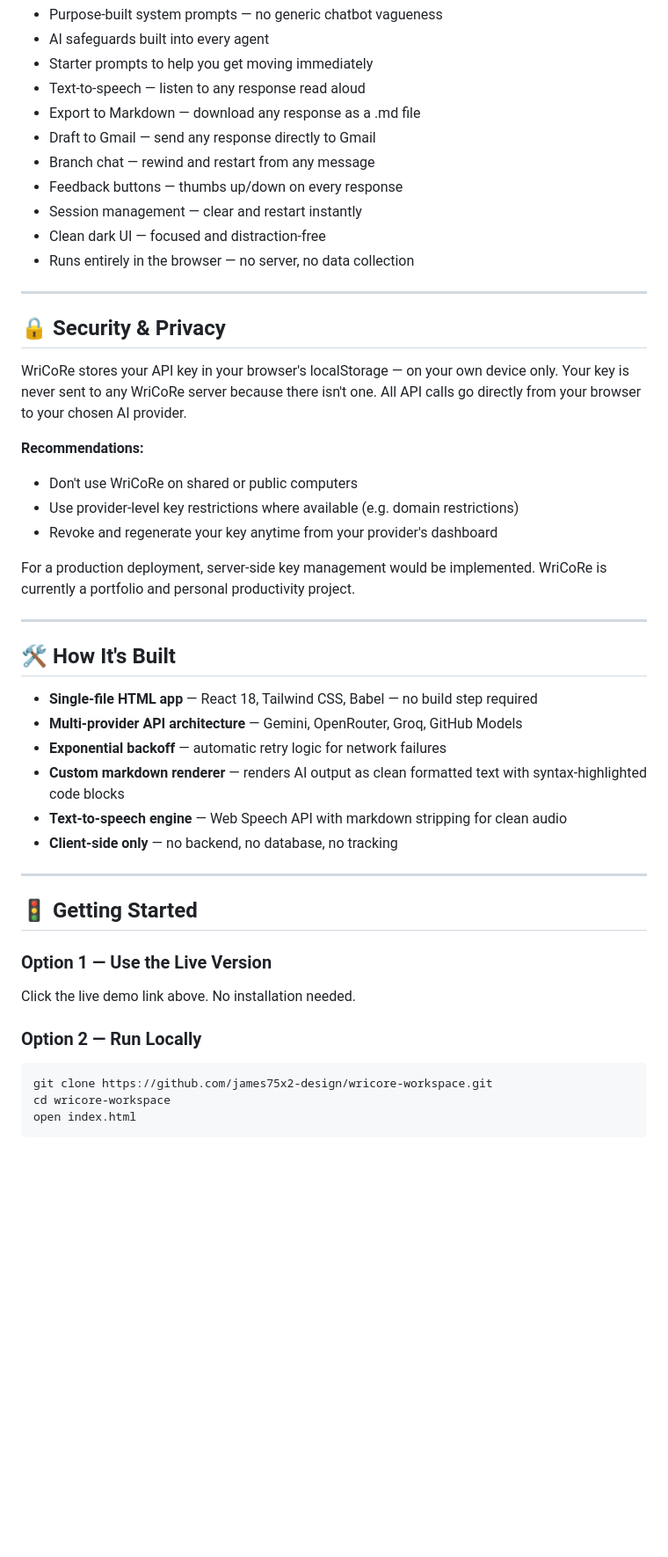
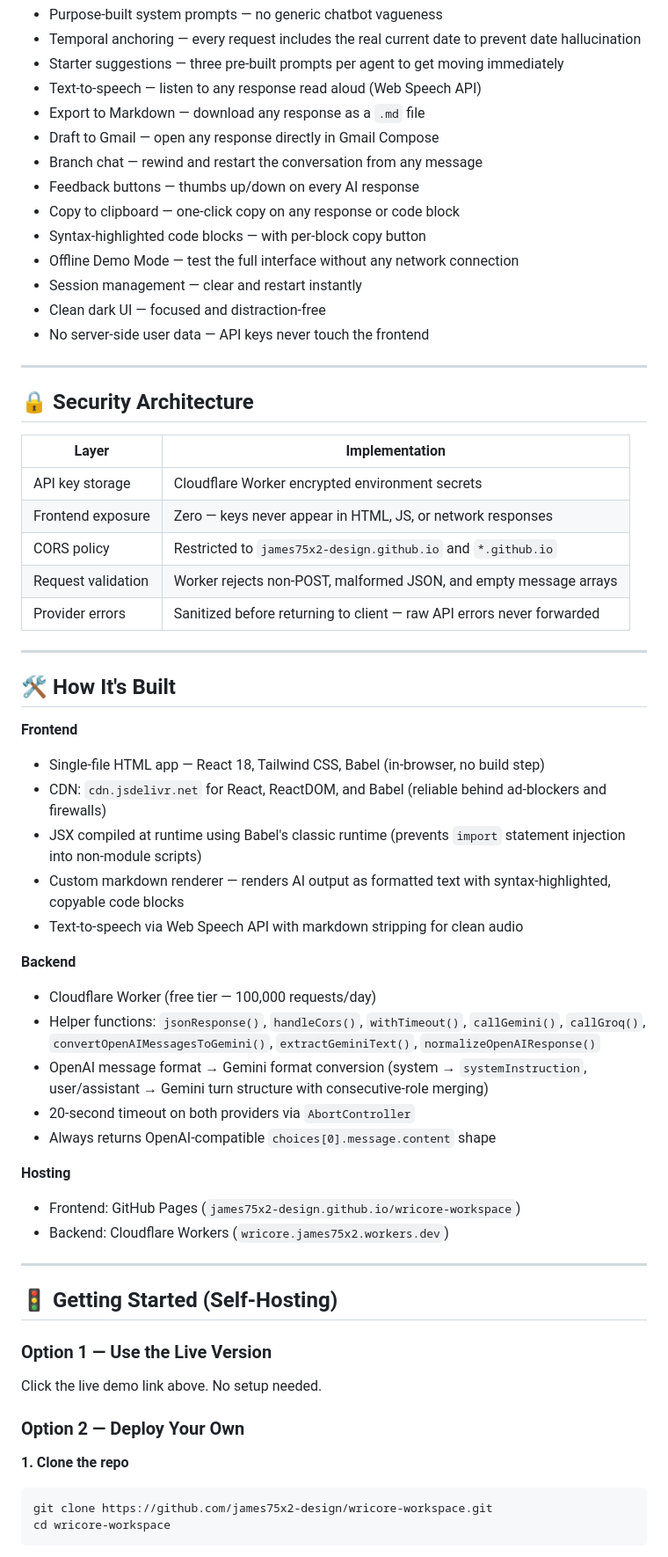
Before and after one commit to james75x2-design/wricore-workspace, a Markdown page: README.md, the part around one of its changes. Shown at 88% size. Drawn GitHub-style; blank space fills up the shorter version.

````diff
--- a/README.md
+++ b/README.md
@@ -70,49 +60,63 @@ WriCoRe v2.6 supports four AI backends — switch anytime:
 - Purpose-built system prompts — no generic chatbot vagueness
-- AI safeguards built into every agent
-- Starter prompts to help you get moving immediately
-- Text-to-speech — listen to any response read aloud
-- Export to Markdown — download any response as a .md file
-- Draft to Gmail — send any response directly to Gmail
-- Branch chat — rewind and restart from any message
-- Feedback buttons — thumbs up/down on every response
+- Temporal anchoring — every request includes the real current date to prevent date hallucination
+- Starter suggestions — three pre-built prompts per agent to get moving immediately
+- Text-to-speech — listen to any response read aloud (Web Speech API)
+- Export to Markdown — download any response as a `.md` file
+- Draft to Gmail — open any response directly in Gmail Compose
+- Branch chat — rewind and restart the conversation from any message
+- Feedback buttons — thumbs up/down on every AI response
+- Copy to clipboard — one-click copy on any response or code block
+- Syntax-highlighted code blocks — with per-block copy button
+- Offline Demo Mode — test the full interface without any network connection
 - Session management — clear and restart instantly
 - Clean dark UI — focused and distraction-free
-- Runs entirely in the browser — no server, no data collection
+- No server-side user data — API keys never touch the frontend
 
 ---
 
-## 🔒 Security & Privacy
+## 🔒 Security Architecture
 
-WriCoRe stores your API key in your browser's localStorage — on your own device only. Your key is never sent to any WriCoRe server because there isn't one. All API calls go directly from your browser to your chosen AI provider.
-
-**Recommendations:**
-- Don't use WriCoRe on shared or public computers
-- Use provider-level key restrictions where available (e.g. domain restrictions)
-- Revoke and regenerate your key anytime from your provider's dashboard
-
-For a production deployment, server-side key management would be implemented. WriCoRe is currently a portfolio and personal productivity project.
+| Layer | Implementation |
+|-------|---------------|
+| API key storage | Cloudflare Worker encrypted environment secrets |
+| Frontend exposure | Zero — keys never appear in HTML, JS, or network responses |
+| CORS policy | Restricted to `james75x2-design.github.io` and `*.github.io` |
+| Request validation | Worker rejects non-POST, malformed JSON, and empty message arrays |
+| Provider errors | Sanitized before returning to client — raw API errors never forwarded |
 
 ---
 
 ## 🛠️ How It's Built
 
-- **Single-file HTML app** — React 18, Tailwind CSS, Babel — no build step required
-- **Multi-provider API architecture** — Gemini, OpenRouter, Groq, GitHub Models
-- **Exponential backoff** — automatic retry logic for network failures
-- **Custom markdown renderer** — renders AI output as clean formatted text with syntax-highlighted code blocks
-- **Text-to-speech engine** — Web Speech API with markdown stripping for clean audio
-- **Client-side only** — no backend, no database, no tracking
+**Frontend**
+- Single-file HTML app — React 18, Tailwind CSS, Babel (in-browser, no build step)
+- CDN: `cdn.jsdelivr.net` for React, ReactDOM, and Babel (reliable behind ad-blockers and firewalls)
+- JSX compiled at runtime using Babel's classic runtime (prevents `import` statement injection into non-module scripts)
+- Custom markdown renderer — renders AI output as formatted text with syntax-highlighted, copyable code blocks
+- Text-to-speech via Web Speech API with markdown stripping for clean audio
+
+**Backend**
+- Cloudflare Worker (free tier — 100,000 requests/day)
+- Helper functions: `jsonResponse()`, `handleCors()`, `withTimeout()`, `callGemini()`, `callGroq()`, `convertOpenAIMessagesToGemini()`, `extractGeminiText()`, `normalizeOpenAIResponse()`
+- OpenAI message format → Gemini format conversion (system → `systemInstruction`, user/assistant → Gemini turn structure with consecutive-role merging)
+- 20-second timeout on both providers via `AbortController`
+- Always returns OpenAI-compatible `choices[0].message.content` shape
+
+**Hosting**
+- Frontend: GitHub Pages (`james75x2-design.github.io/wricore-workspace`)
+- Backend: Cloudflare Workers (`wricore.james75x2.workers.dev`)
 
 ---
 
-## 🚦 Getting Started
+## 🚦 Getting Started (Self-Hosting)
 
 ### Option 1 — Use the Live Version
-Click the live demo link above. No installation needed.
+Click the live demo link above. No setup needed.
 
-### Option 2 — Run Locally
+### Option 2 — Deploy Your Own
+
+**1. Clone the repo**
 ```bash
 git clone https://github.com/james75x2-design/wricore-workspace.git
 cd wricore-workspace
-open index.html
 ```
````
Also changed, not shown: other parts of README.md (+58 -37 lines).
